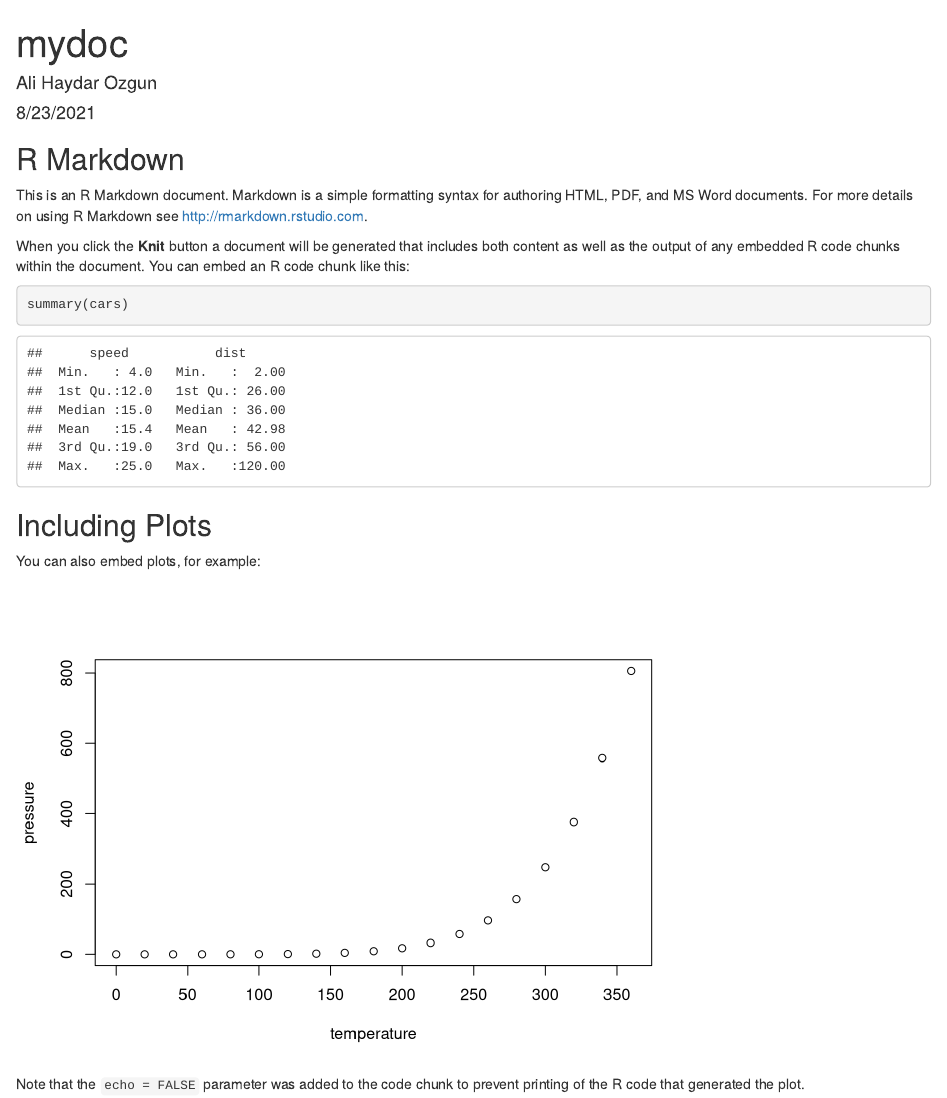
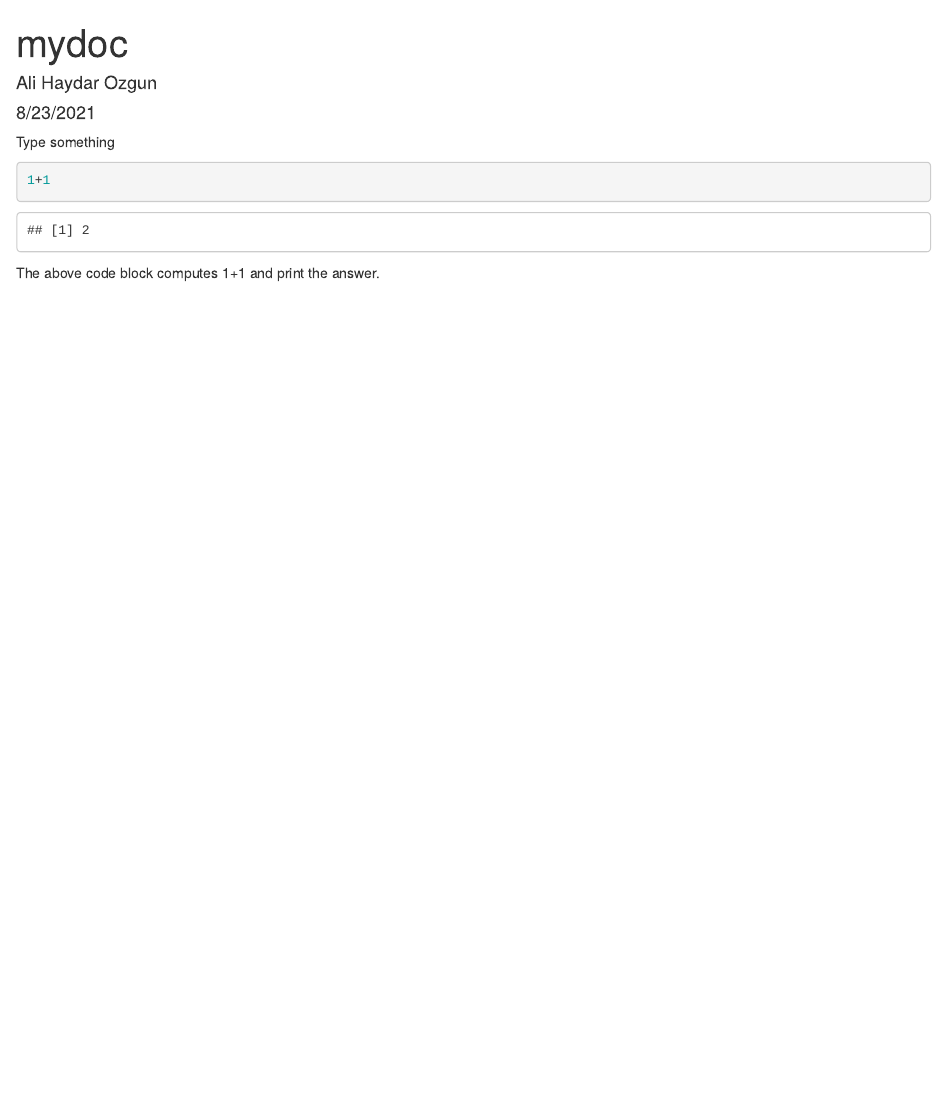
Before and after one commit to alihaydarozgun/7709GitTest, an R Markdown document (mydoc.Rmd): the page in a window 1100 px wide, from its top. Rendered offline with R 4.5, knitr and Pandoc, with nearby package versions.

Commit message:
Update mydoc.Rmd

````diff
--- a/mydoc.Rmd
+++ b/mydoc.Rmd
@@ -9,22 +9,11 @@ output: html_document
 knitr::opts_chunk$set(echo = TRUE)
 ```
 
-## R Markdown
+Type something
 
-This is an R Markdown document. Markdown is a simple formatting syntax for authoring HTML, PDF, and MS Word documents. For more details on using R Markdown see <http://rmarkdown.rstudio.com>.
-
-When you click the **Knit** button a document will be generated that includes both content as well as the output of any embedded R code chunks within the document. You can embed an R code chunk like this:
-
-```{r cars}
-summary(cars)
+```{r}
+1+1
 ```
 
-## Including Plots
 
-You can also embed plots, for example:
-
-```{r pressure, echo=FALSE}
-plot(pressure)
-```
-
-Note that the `echo = FALSE` parameter was added to the code chunk to prevent printing of the R code that generated the plot.
+The above code block computes 1+1 and print the answer.
````
